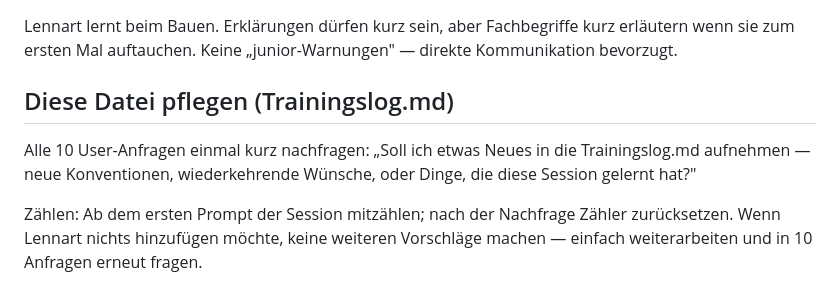
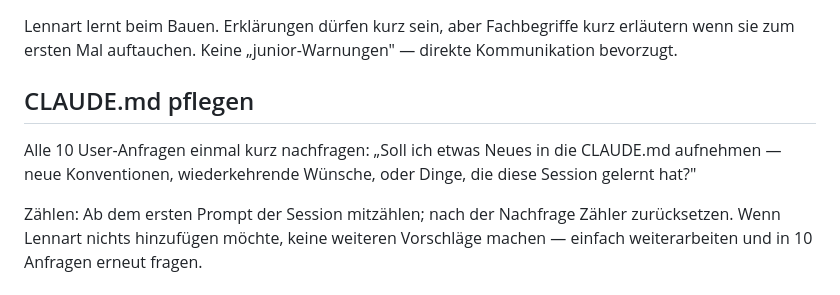
Before and after one commit to lennaxt/Training-log, a Markdown page: CLAUDE.md, the part around the change. GitHub-like rendering.

Commit message:
Datei zurück zu CLAUDE.md (Auto-Load in Claude Code)
Behält die neu ergänzten Konventionen, nur Dateiname zurückgesetzt.

Co-Authored-By: Claude Opus 4.8 <noreply@anthropic.com>

```diff
--- a/Trainingslog.md
+++ b/CLAUDE.md
@@ -44,8 +44,8 @@ Persönliche Trainings-App, entwickelt von Lennart als Hobby-Projekt zum Lernen.
 
 Lennart lernt beim Bauen. Erklärungen dürfen kurz sein, aber Fachbegriffe kurz erläutern wenn sie zum ersten Mal auftauchen. Keine „junior-Warnungen" — direkte Kommunikation bevorzugt.
 
-## Diese Datei pflegen (Trainingslog.md)
+## CLAUDE.md pflegen
 
-Alle 10 User-Anfragen einmal kurz nachfragen: „Soll ich etwas Neues in die Trainingslog.md aufnehmen — neue Konventionen, wiederkehrende Wünsche, oder Dinge, die diese Session gelernt hat?"
+Alle 10 User-Anfragen einmal kurz nachfragen: „Soll ich etwas Neues in die CLAUDE.md aufnehmen — neue Konventionen, wiederkehrende Wünsche, oder Dinge, die diese Session gelernt hat?"
 
 Zählen: Ab dem ersten Prompt der Session mitzählen; nach der Nachfrage Zähler zurücksetzen. Wenn Lennart nichts hinzufügen möchte, keine weiteren Vorschläge machen — einfach weiterarbeiten und in 10 Anfragen erneut fragen.
```
